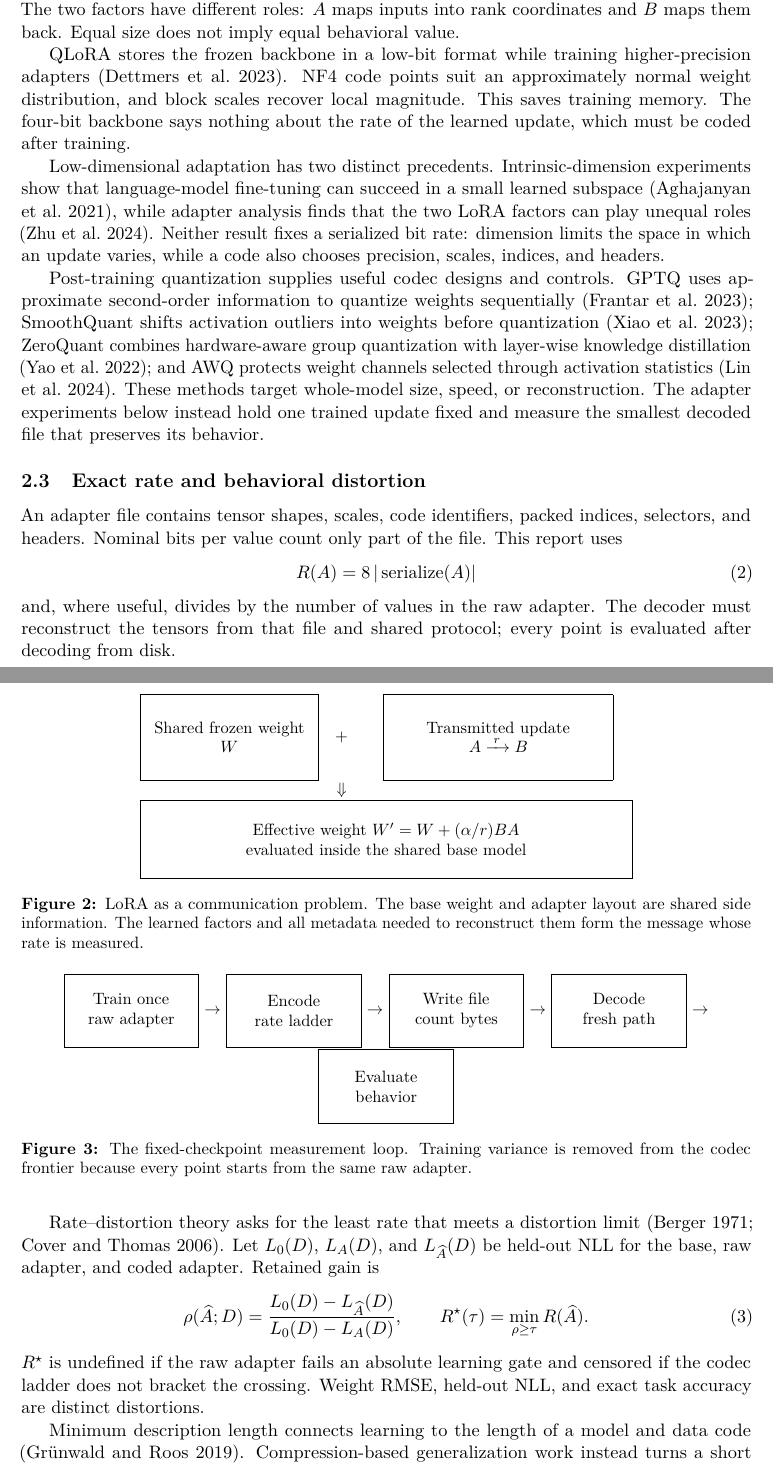
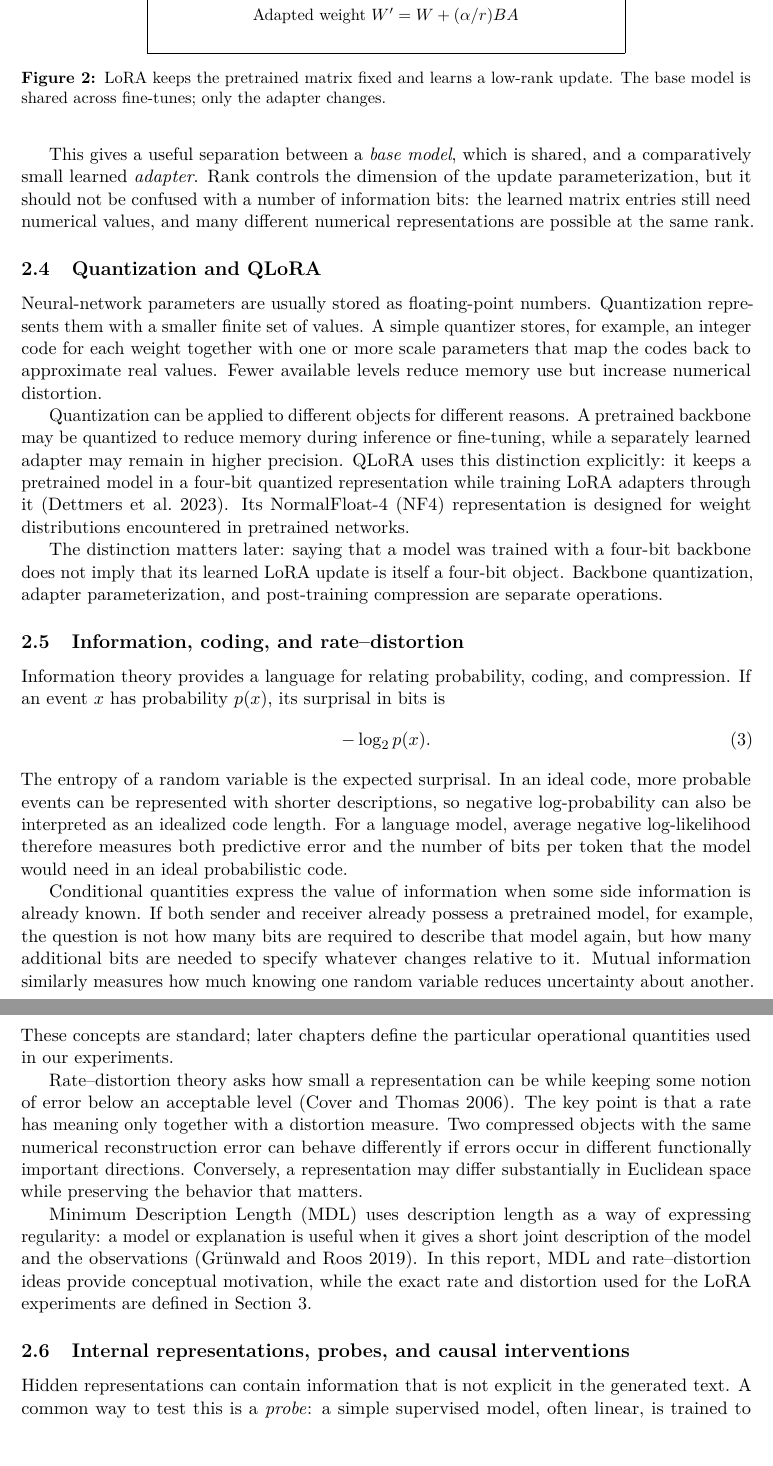
Before and after one commit to joey-david/masters-thesis, a LaTeX paper (main.tex, which reads tex/02_background.tex): two parts of pages 5 and 6 of 32 before the commit and two parts of pages 6 and 7 of 31 after it, joined at a grey line, cut at the place of the change, the shorter picture padded with empty space. Compiled offline with pdfLaTeX.

Commit message:
Refocus technical background on general ML foundations

```diff
--- a/tex/02_background.tex
+++ b/tex/02_background.tex
@@ -15,60 +36,45 @@ LoRA keeps $W\in\mathbb{R}^{d_{\rm out}\times d_{\rm in}}$ fixed and learns
 \end{equation}
-where $A\in\mathbb{R}^{r\times d_{\rm in}}$ and $B\in\mathbb{R}^{d_{\rm out}\times r}$ \parencite{hu2022lora}. The receiver knows the frozen model and the placement of each pair, so only the learned factors and decoder metadata need transmission. The two factors have different roles: $A$ maps inputs into rank coordinates and $B$ maps them back. Equal size does not imply equal behavioral value.
+where $A\in\mathbb{R}^{r\times d_{\mathrm{in}}}$, $B\in\mathbb{R}^{d_{\mathrm{out}}\times r}$, and $r$ is much smaller than the dimensions of $W$. LoRA modules can be inserted into several projections of each transformer block while the underlying pretrained weights remain unchanged.
 
-QLoRA stores the frozen backbone in a low-bit format while training higher-precision adapters \parencite{dettmers2023qlora}. NF4 code points suit an approximately normal weight distribution, and block scales recover local magnitude. This saves training memory. The four-bit backbone says nothing about the rate of the learned update, which must be coded after training.
-
-Low-dimensional adaptation has two distinct precedents. Intrinsic-dimension experiments show that language-model fine-tuning can succeed in a small learned subspace \parencite{aghajanyan2021intrinsic}, while adapter analysis finds that the two LoRA factors can play unequal roles \parencite{zhu2024asymmetry}. Neither result fixes a serialized bit rate: dimension limits the space in which an update varies, while a code also chooses precision, scales, indices, and headers.
-
-Post-training quantization supplies useful codec designs and controls. GPTQ uses approximate second-order information to quantize weights sequentially \parencite{frantar2023gptq}; SmoothQuant shifts activation outliers into weights before quantization \parencite{xiao2023smoothquant}; ZeroQuant combines hardware-aware group quantization with layer-wise knowledge distillation \parencite{yao2022zeroquant}; and AWQ protects weight channels selected through activation statistics \parencite{lin2024awq}. These methods target whole-model size, speed, or reconstruction. The adapter experiments below instead hold one trained update fixed and measure the smallest decoded file that preserves its behavior.
+This gives a useful separation between a \emph{base model}, which is shared, and a comparatively small learned \emph{adapter}. Rank controls the dimension of the update parameterization, but it should not be confused with a number of information bits: the learned matrix entries still need numerical values, and many different numerical representations are possible at the same rank.
 
 \begin{figure}[t]
 \centering
 \small
 \begin{tabular}{c@{\quad}c@{\quad}c}
-\fbox{\parbox[c][1.6cm][c]{.23\linewidth}{\centering Shared frozen weight\\$W$}} &
+\fbox{\parbox[c][1.5cm][c]{.23\linewidth}{\centering Frozen pretrained\\weight $W$}} &
 $+$ &
-\fbox{\parbox[c][1.6cm][c]{.30\linewidth}{\centering Transmitted update\\$A\xrightarrow{\;r\;}B$}} \\
+\fbox{\parbox[c][1.5cm][c]{.28\linewidth}{\centering Trainable low-rank\\update $BA$}} \\
 & $\Downarrow$ & \\
-\multicolumn{3}{c}{\fbox{\parbox[c][1.45cm][c]{.66\linewidth}{\centering Effective weight $W'=W+(\alpha/r)BA$\\evaluated inside the shared base model}}}
+\multicolumn{3}{c}{\fbox{\parbox[c][1.35cm][c]{.64\linewidth}{\centering Adapted weight $W'=W+(\alpha/r)BA$}}}
 \end{tabular}
-\caption[LoRA as a communication problem.]{LoRA as a communication problem. The base weight and adapter layout are shared side information. The learned factors and all metadata needed to reconstruct them form the message whose rate is measured.}
+\caption[Low-rank adaptation of a frozen weight.]{LoRA keeps the pretrained matrix fixed and learns a low-rank update. The base model is shared across fine-tunes; only the adapter changes.}
 \label{fig:lora-channel}
 \end{figure}
 
-\subsection{Exact rate and behavioral distortion}
+\subsection{Quantization and QLoRA}
 
-An adapter file contains tensor shapes, scales, code identifiers, packed indices, selectors, and headers. Nominal bits per value count only part of the file. This report uses
+Neural-network parameters are usually stored as floating-point numbers. Quantization represents them with a smaller finite set of values. A simple quantizer stores, for example, an integer code for each weight together with one or more scale parameters that map the codes back to approximate real values. Fewer available levels reduce memory use but increase numerical distortion.
+
+Quantization can be applied to different objects for different reasons. A pretrained backbone may be quantized to reduce memory during inference or fine-tuning, while a separately learned adapter may remain in higher precision. QLoRA uses this distinction explicitly: it keeps a pretrained model in a four-bit quantized representation while training LoRA adapters through it \parencite{dettmers2023qlora}. Its NormalFloat-4 (NF4) representation is designed for weight distributions encountered in pretrained networks.
+
+The distinction matters later: saying that a model was trained with a four-bit backbone does not imply that its learned LoRA update is itself a four-bit object. Backbone quantization, adapter parameterization, and post-training compression are separate operations.
+
+\subsection{Information, coding, and rate--distortion}
+
+Information theory provides a language for relating probability, coding, and compression. If an event $x$ has probability $p(x)$, its surprisal in bits is
 \begin{equation}
- R(A)=8\,|\operatorname{serialize}(A)|
+    -\log_2 p(x).
 \end{equation}
-and, where useful, divides by the number of values in the raw adapter. The decoder must reconstruct the tensors from that file and shared protocol; every point is evaluated after decoding from disk.
+The entropy of a random variable is the expected surprisal. In an ideal code, more probable events can be represented with shorter descriptions, so negative log-probability can also be interpreted as an idealized code length. For a language model, average negative log-likelihood therefore measures both predictive error and the number of bits per token that the model would need in an ideal probabilistic code.
 
-Rate--distortion theory asks for the least rate that meets a distortion limit \parencite{berger1971rate,cover2006elements}. Let $L_0(D)$, $L_A(D)$, and $L_{\widehat A}(D)$ be held-out NLL for the base, raw adapter, and coded adapter. Retained gain is
-\begin{equation}
- \rho(\widehat A;D)=\frac{L_0(D)-L_{\widehat A}(D)}{L_0(D)-L_A(D)},
- \qquad
- \Rstar(\tau)=\min_{\rho\geq\tau}R(\widehat A).
-\end{equation}
-$\Rstar$ is undefined if the raw adapter fails an absolute learning gate and censored if the codec ladder does not bracket the crossing. Weight RMSE, held-out NLL, and exact task accuracy are distinct distortions.
+Conditional quantities express the value of information when some side information is already known. If both sender and receiver already possess a pretrained model, for example, the question is not how many bits are required to describe that model again, but how many additional bits are needed to specify whatever changes relative to it. Mutual information similarly measures how much knowing one random variable reduces uncertainty about another. These concepts are standard; later chapters define the particular operational quantities used in our experiments.
 
-Minimum description length connects learning to the length of a model and data code \parencite{grunwald2019mdl}. Compression-based generalization work instead turns a short description or compressed posterior into a bound \parencite{arora2018compression,zhou2019pacbayes,lotfi2022pacbayes}. This report borrows the discipline of counting a complete message, not the conclusion of those bounds. Its rate is an observed artifact size and its distortion is held-out behavior; it does not claim that a short adapter alone proves generalization.
+Rate--distortion theory asks how small a representation can be while keeping some notion of error below an acceptable level \parencite{cover2006elements}. The key point is that a rate has meaning only together with a distortion measure. Two compressed objects with the same numerical reconstruction error can behave differently if errors occur in different functionally important directions. Conversely, a representation may differ substantially in Euclidean space while preserving the behavior that matters.
 
-\begin{figure}[t]
-\centering\small
-\fbox{\parbox[c][1.35cm][c]{.17\linewidth}{\centering Train once\\raw adapter}}
-$\rightarrow$
-\fbox{\parbox[c][1.35cm][c]{.17\linewidth}{\centering Encode\\rate ladder}}
-$\rightarrow$
-\fbox{\parbox[c][1.35cm][c]{.17\linewidth}{\centering Write file\\count bytes}}
-$\rightarrow$
-\fbox{\parbox[c][1.35cm][c]{.17\linewidth}{\centering Decode\\fresh path}}
-$\rightarrow$
-\fbox{\parbox[c][1.35cm][c]{.17\linewidth}{\centering Evaluate\\behavior}}
-\caption[Fixed-checkpoint exact-rate measurement loop.]{The fixed-checkpoint measurement loop. Training variance is removed from the codec frontier because every point starts from the same raw adapter.}
-\label{fig:codec-loop}
-\end{figure}
+Minimum Description Length (MDL) uses description length as a way of expressing regularity: a model or explanation is useful when it gives a short joint description of the model and the observations \parencite{grunwald2019mdl}. In this report, MDL and rate--distortion ideas provide conceptual motivation, while the exact rate and distortion used for the LoRA experiments are defined in \Cref{sec:fineqcomp}.
 
-\subsection{Probes, state, and interventions}
+\subsection{Internal representations, probes, and causal interventions}
 
-A probe fits a decoder on training traces and tests it on held-out questions. PCA, whitening, cosine changes, path length, and Gram statistics describe representation geometry. These measurements support different claims. Decodability shows accessible correlation. Raw geometry that beats its controls suggests an organization visible without labels. Causal use requires an intervention.
+Hidden representations can contain information that is not explicit in the generated text. A common way to test this is a \emph{probe}: a simple supervised model, often linear, is trained to predict a property of interest from hidden activations. High held-out probe performance shows that the property is statistically accessible from the representation under the chosen decoder.
 
```
Also changed, not shown: tex/02_background.tex (81 more changed lines).
